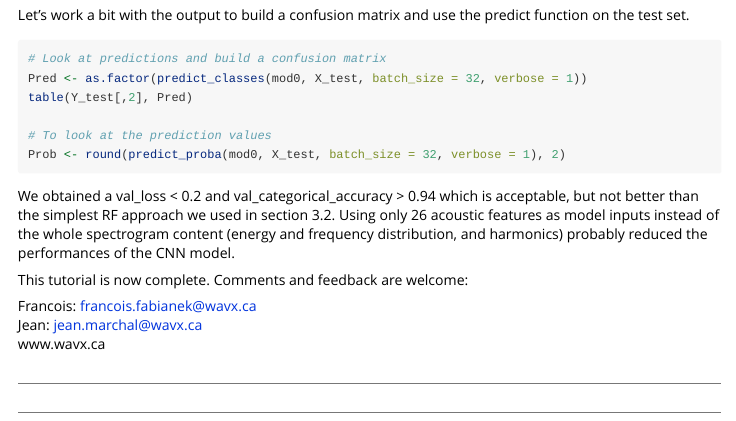
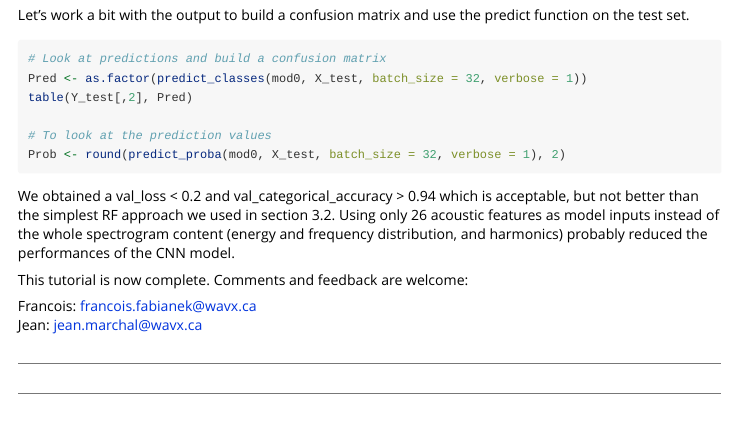
Before and after one commit to WavX/bioacoustics, an R Markdown document (vignettes/tutorial.Rmd): the page in a window 1100 px wide, from 10720 px down. Rendered offline with R 4.5, knitr and Pandoc, with nearby package versions; long lines of code are wrapped.

Commit message:
Update tutorial.Rmd

```diff
--- a/vignettes/tutorial.Rmd
+++ b/vignettes/tutorial.Rmd
@@ -553,7 +553,6 @@ This tutorial is now complete. Comments and feedback are welcome:
 
 Francois: francois.fabianek@wavx.ca
 Jean: jean.marchal@wavx.ca
-www.wavx.ca
 
 
 _______
```
